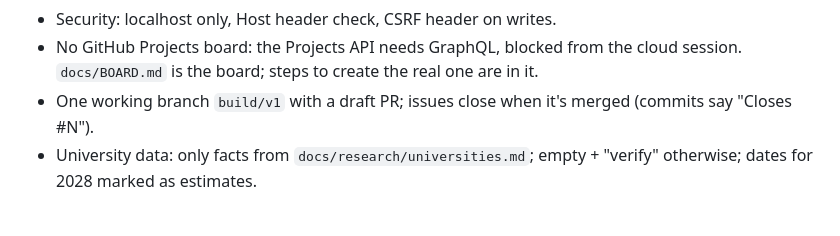
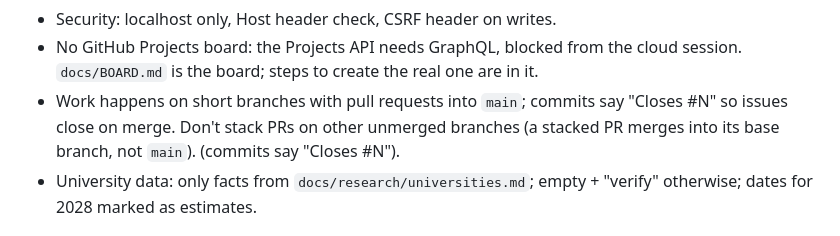
Before and after one commit to shack-dev-j/study-workspace, a Markdown page: HANDOFF.md, the part around the change. Rendered like a GitHub page.

Commit message:
docs: branch workflow note
Co-Authored-By: Claude Opus 5.5 (1M context) <noreply@anthropic.com>
Claude-Session: https://claude.ai/code/session_019LtZjUWpnKPAQWq1ajqGut

```diff
--- a/HANDOFF.md
+++ b/HANDOFF.md
@@ -196,7 +196,7 @@ Shared components (ready; live demo at `#/components`):
 - No GitHub Projects board: the Projects API needs GraphQL, blocked from the
   cloud session. `docs/BOARD.md` is the board; steps to create the real one
   are in it.
-- One working branch `build/v1` with a draft PR; issues close when it's merged
+- Work happens on short branches with pull requests into `main`; commits say "Closes #N" so issues close on merge. Don't stack PRs on other unmerged branches (a stacked PR merges into its base branch, not `main`).
   (commits say "Closes #N").
 - University data: only facts from `docs/research/universities.md`; empty +
   "verify" otherwise; dates for 2028 marked as estimates.
```
